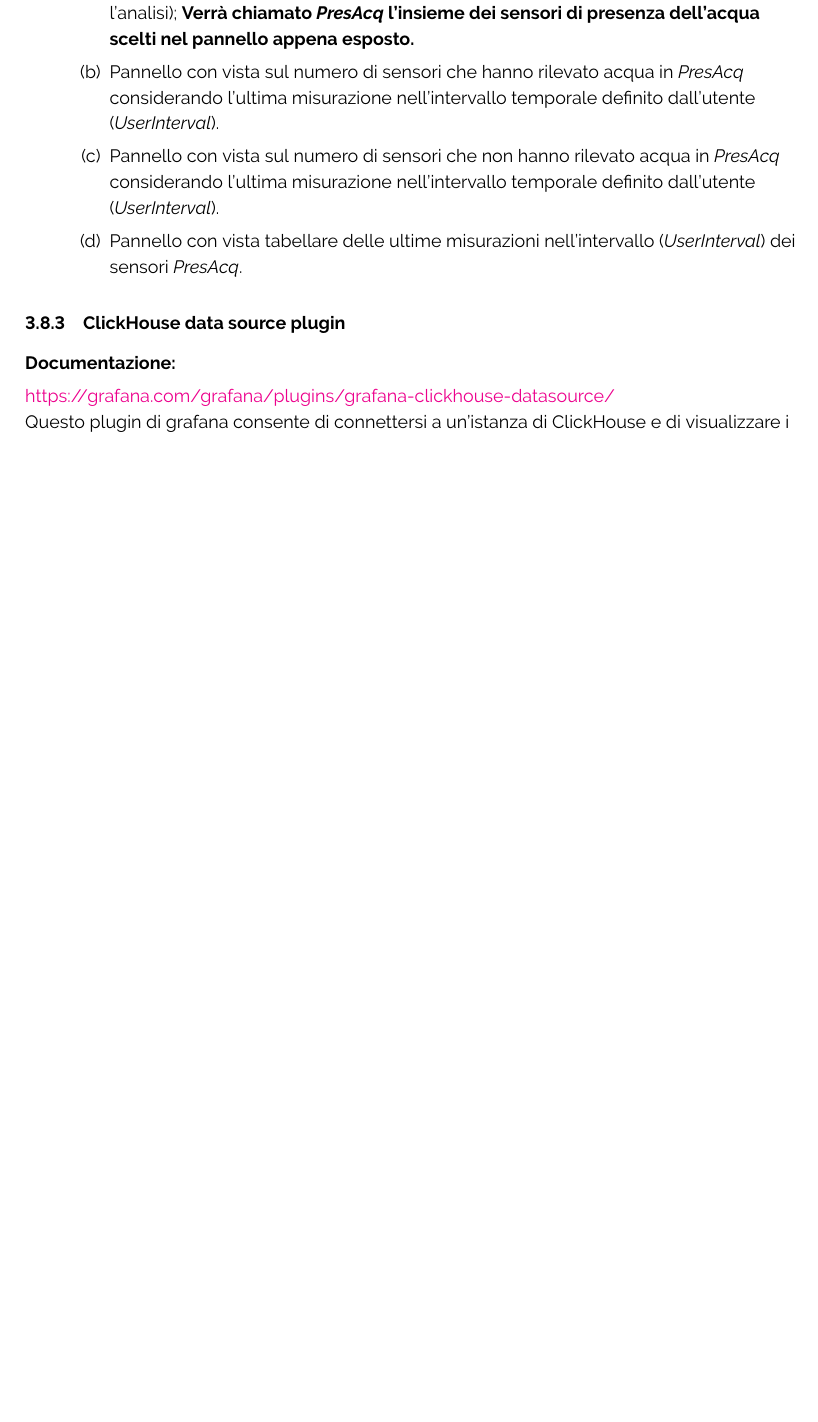
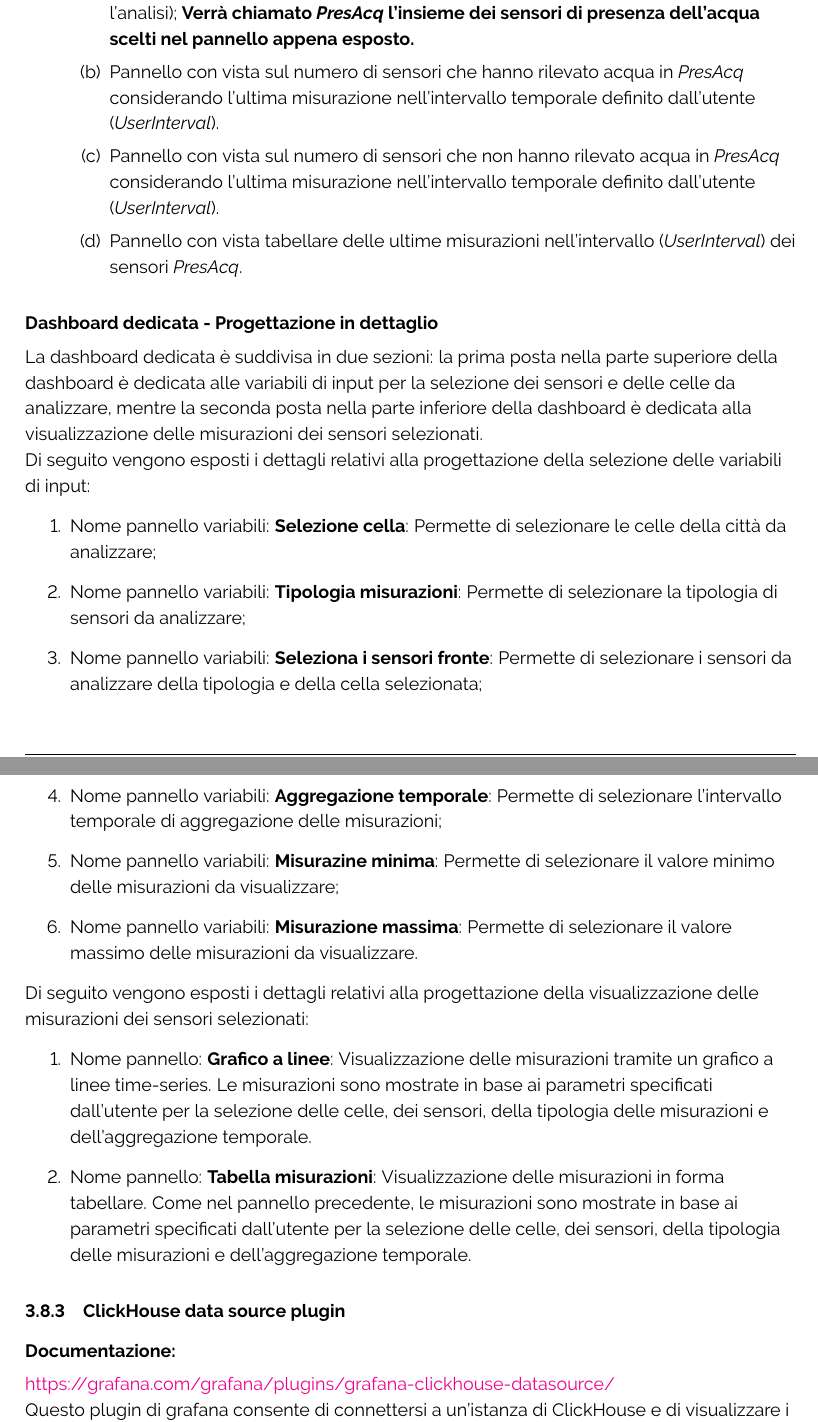
Before and after one commit to ByteOps-swe/Sorgente-documenti, a LaTeX document (Documenti_Interni/Specifica_tecnica_v0.4.0.tex, which reads Documenti_Interni/Sottosezioni/Specifica_tecnica/Grafana_config.tex): part of page 93 of 115 before the commit and two parts of pages 93 and 94 of 116 after it, the two joined at a grey line, cut so that both start at the same text, the shorter picture padded with empty space. Compiled offline with pdfLaTeX.

Commit message:
modifiche a Dashboard dettaglio in ST

```diff
--- a/Documenti_Interni/Sottosezioni/Specifica_tecnica/Grafana_config.tex
+++ b/Documenti_Interni/Sottosezioni/Specifica_tecnica/Grafana_config.tex
@@ -95,6 +95,24 @@ La dashboard principale presenta una suddivisione in "righe" comprimibili. Di se
 \end{enumerate}
 
 
+\paragraph*{Dashboard dedicata - Progettazione in dettaglio}
+La dashboard dedicata è suddivisa in due sezioni: la prima posta nella parte superiore della dashboard è dedicata alle variabili di input per la selezione dei sensori e delle celle da analizzare, mentre la seconda posta nella parte inferiore della dashboard è dedicata alla visualizzazione delle misurazioni dei sensori selezionati.\\
+Di seguito vengono esposti i dettagli relativi alla progettazione della selezione delle variabili di input:
+\begin{enumerate}
+    \item Nome pannello variabili: \textbf{Selezione cella}: Permette di selezionare le celle della città da analizzare;
+    \item Nome pannello variabili: \textbf{Tipologia misurazioni}: Permette di selezionare la tipologia di sensori da analizzare;
+    \item Nome pannello variabili: \textbf{Seleziona i sensori fronte}: Permette di selezionare i sensori da analizzare della tipologia e della cella selezionata;
+    \item Nome pannello variabili: \textbf{Aggregazione temporale}: Permette di selezionare l'intervallo temporale di aggregazione delle misurazioni;
+    \item Nome pannello variabili: \textbf{Misurazine minima}: Permette di selezionare il valore minimo delle misurazioni da visualizzare;
+    \item Nome pannello variabili: \textbf{Misurazione massima}: Permette di selezionare il valore massimo delle misurazioni da visualizzare.
+\end{enumerate}
+Di seguito vengono esposti i dettagli relativi alla progettazione della visualizzazione delle misurazioni dei sensori selezionati:
+\begin{enumerate}
+    \item Nome pannello: \textbf{Grafico a linee}:
+    Visualizzazione delle misurazioni tramite un grafico a linee time-series. Le misurazioni sono mostrate in base ai parametri specificati dall'utente per la selezione delle celle, dei sensori, della tipologia delle misurazioni e dell'aggregazione temporale.
+    \item Nome pannello: \textbf{Tabella misurazioni}:
+    Visualizzazione delle misurazioni in forma tabellare. Come nel pannello precedente, le misurazioni sono mostrate in base ai parametri specificati dall'utente per la selezione delle celle, dei sensori, della tipologia delle misurazioni e dell'aggregazione temporale.
+\end{enumerate}
 
 \subsubsection{ClickHouse data source plugin} \label{sec:click_plugin}
 \paragraph{Documentazione:}
```
